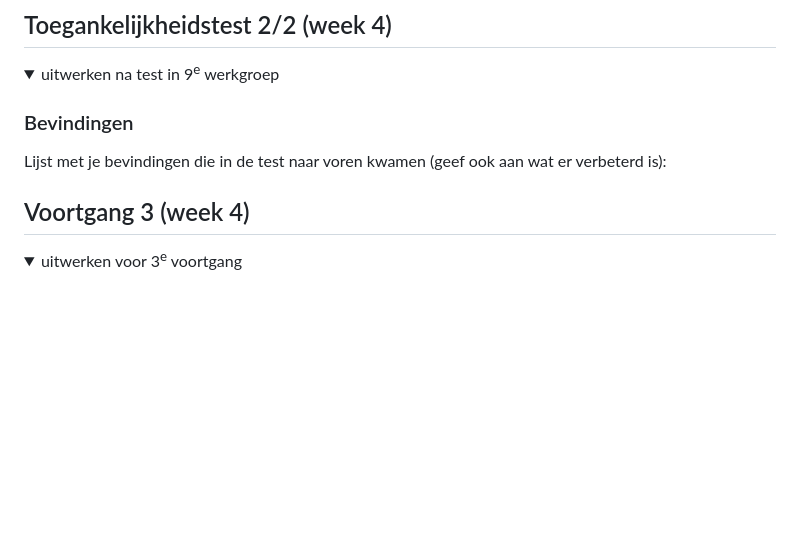
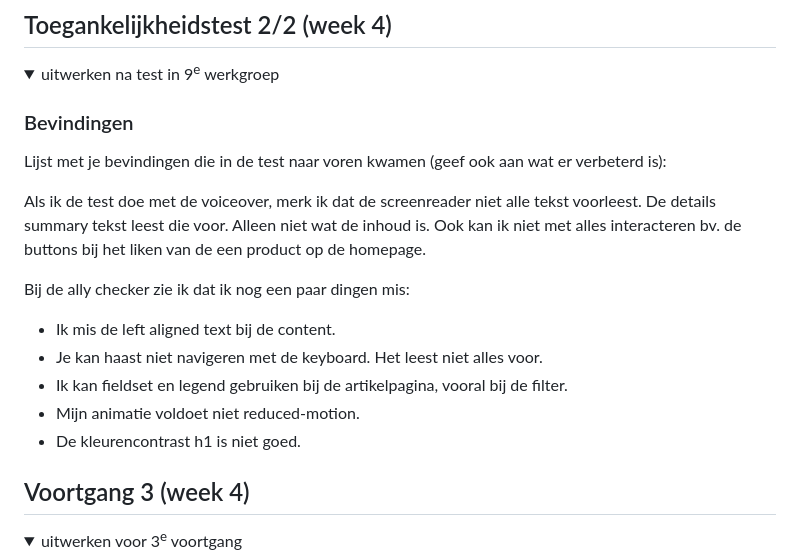
Before and after one commit to Sooshva/Blok2FED-25, a Markdown page: README.md, the part around the change. Rendered like a GitHub page; folded sections open; blank space fills up the shorter version.

```diff
--- a/README.md
+++ b/README.md
@@ -183,6 +183,15 @@ Nb. Door *open* toe te voegen aan een *details* element kun je deze standaard op
   ### Bevindingen
   Lijst met je bevindingen die in de test naar voren kwamen (geef ook aan wat er verbeterd is):
 
+  Als ik de test doe met de voiceover, merk ik dat de screenreader niet alle tekst voorleest. De details summary tekst leest die voor. Alleen niet wat de inhoud is. Ook kan ik niet met alles interacteren bv. de buttons bij het liken van de een product op de homepage.
+
+  Bij de ally checker zie ik dat ik nog een paar dingen mis:
+  - Ik mis de left aligned text bij de content.
+  - Je kan haast niet navigeren met de keyboard. Het leest niet alles voor.
+  - Ik kan fieldset en legend gebruiken bij de artikelpagina, vooral bij de filter.
+  - Mijn animatie voldoet niet reduced-motion.
+  - De kleurencontrast h1 is niet goed.
+
 </details>
 
 
```
